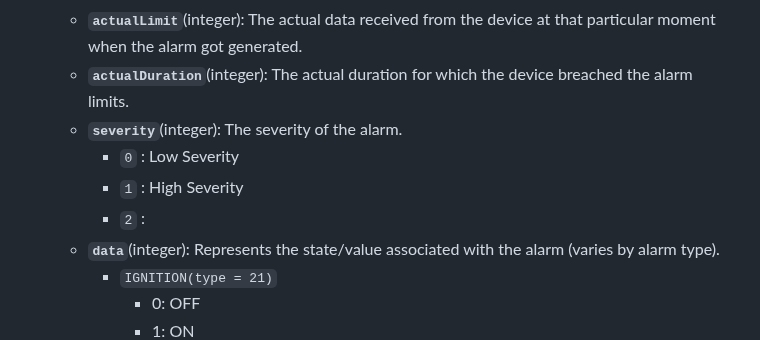
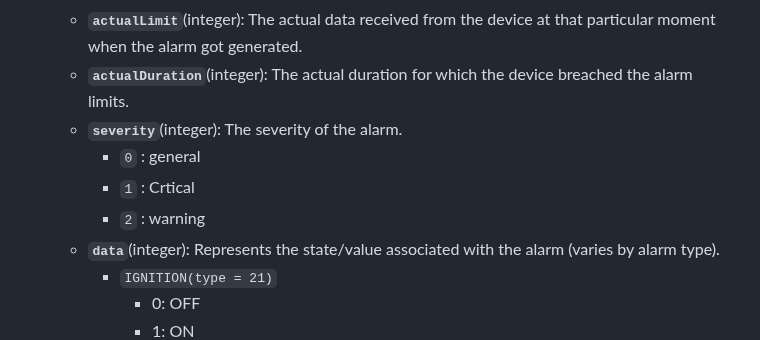
Before and after one commit to mappls-api/mappls-intouch-rest-apis, a Markdown page: Intouch Video Telematics APIs/Video Telematics Alarm Logs API.md, the part around the change. Rendered like a GitHub page.

Commit message:
updated md. file

```diff
--- a/Intouch Video Telematics APIs/Video Telematics Alarm Logs API.md
+++ b/Intouch Video Telematics APIs/Video Telematics Alarm Logs API.md
@@ -81,9 +81,9 @@ Parameters marked in **`bold`** are mandatory, and those in *`italics`* are opti
      - **`actualLimit`**(integer): The actual data received from the device at that particular moment when the alarm got generated.
      - **`actualDuration`**(integer): The actual duration for which the device breached the alarm limits.
      - **`severity`**(integer): The severity of the alarm.
-          - `0` : Low Severity
-          - `1` : High Severity
-          - `2` :
+          - `0` : general
+          - `1` : Crtical
+          - `2` : warning
      - **`data`**(integer): Represents the state/value associated with the alarm (varies by alarm type).
           - `IGNITION(type = 21)`
              - 0: OFF
```
